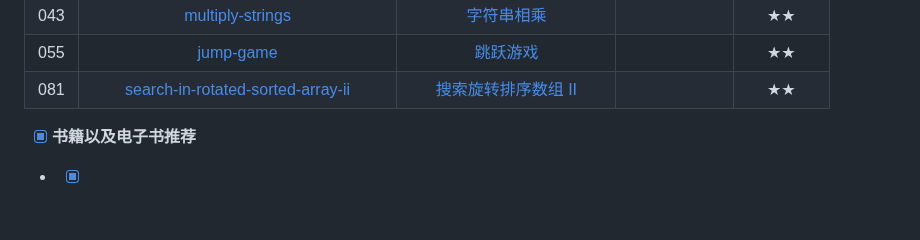
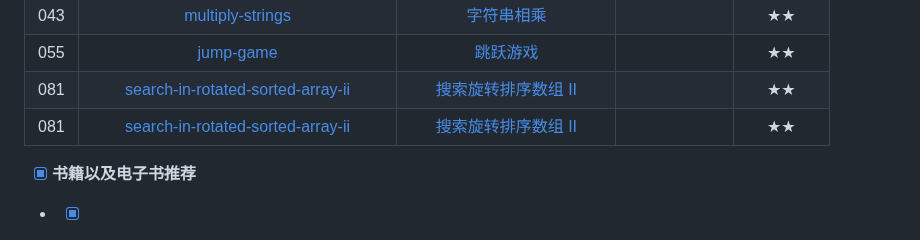
Before and after one commit to yihan12/LeetCode-exercise, a Markdown page: README.md, the part around the change. Rendered like a GitHub page; blank space fills up the shorter version.

```diff
--- a/README.md
+++ b/README.md
@@ -124,6 +124,7 @@
 | 043 |                           [multiply-strings](https://leetcode.cn/problems/multiply-strings/description/)                            | [字符串相乘](https://github.com/yihan12/LeetCode-exercise/blob/master/Array/043multiply-strings/README.md) |             |     ★★     |
 | 055 |                           [jump-game](https://leetcode.cn/problems/jump-game/description/)                            | [跳跃游戏](https://github.com/yihan12/LeetCode-exercise/blob/master/Array/055jump-game/README.md) |             |     ★★     |
 | 081 |                           [search-in-rotated-sorted-array-ii](https://leetcode.cn/problems/search-in-rotated-sorted-array-ii/)                            | [搜索旋转排序数组 II](https://github.com/yihan12/LeetCode-exercise/blob/master/Array/081search-in-rotated-sorted-array-ii/README.md) |             |     ★★     |
+| 081 |                           [search-in-rotated-sorted-array-ii](https://leetcode.cn/problems/search-in-rotated-sorted-array-ii/)                            | [搜索旋转排序数组 II](https://github.com/yihan12/LeetCode-exercise/blob/master/Array/081search-in-rotated-sorted-array-ii/README.md) |             |     ★★     |
 
 
 - [x] **书籍以及电子书推荐**
```
